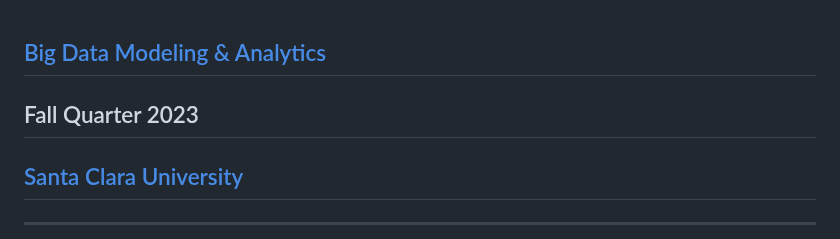
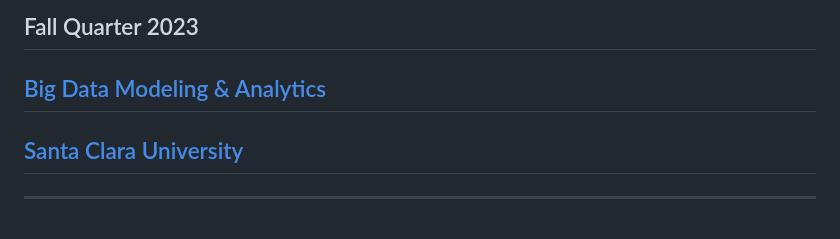
Before and after one commit to mahmoudparsian/big-data-mapreduce-course, a Markdown page: README.md, the part around the change. GitHub-like rendering.

Commit message:
updated for Fall 2023

```diff
--- a/README.md
+++ b/README.md
@@ -1,5 +1,5 @@
+## Fall Quarter 2023
 ## [Big Data Modeling & Analytics](https://www.scu.edu/business/graduate-degrees/ms-programs/ms-business-analytics/course-descriptions/)
-## Fall Quarter 2023
 ## [Santa Clara University](http://scu.edu/)
 
 --------------------------
```
